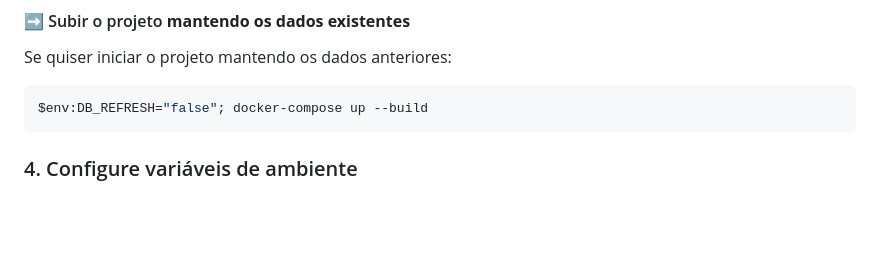
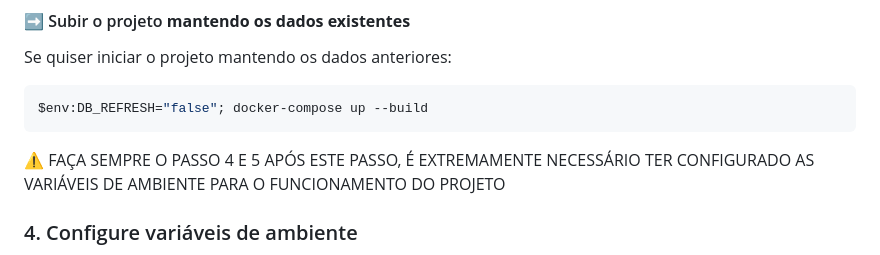
Before and after one commit to Gabriell-Braga/onfly, a Markdown page: README.md, the part around the change. Rendered like a GitHub page; blank space fills up the shorter version.

````diff
--- a/README.md
+++ b/README.md
@@ -65,6 +65,8 @@ Se quiser iniciar o projeto mantendo os dados anteriores:
 ```bash
 $env:DB_REFRESH="false"; docker-compose up --build
 ```
+
+⚠️ FAÇA SEMPRE O PASSO 4 E 5 APÓS ESTE PASSO, É EXTREMAMENTE NECESSÁRIO TER CONFIGURADO AS VARIÁVEIS DE AMBIENTE PARA O FUNCIONAMENTO DO PROJETO
 
 ### 4. Configure variáveis de ambiente
 
````
